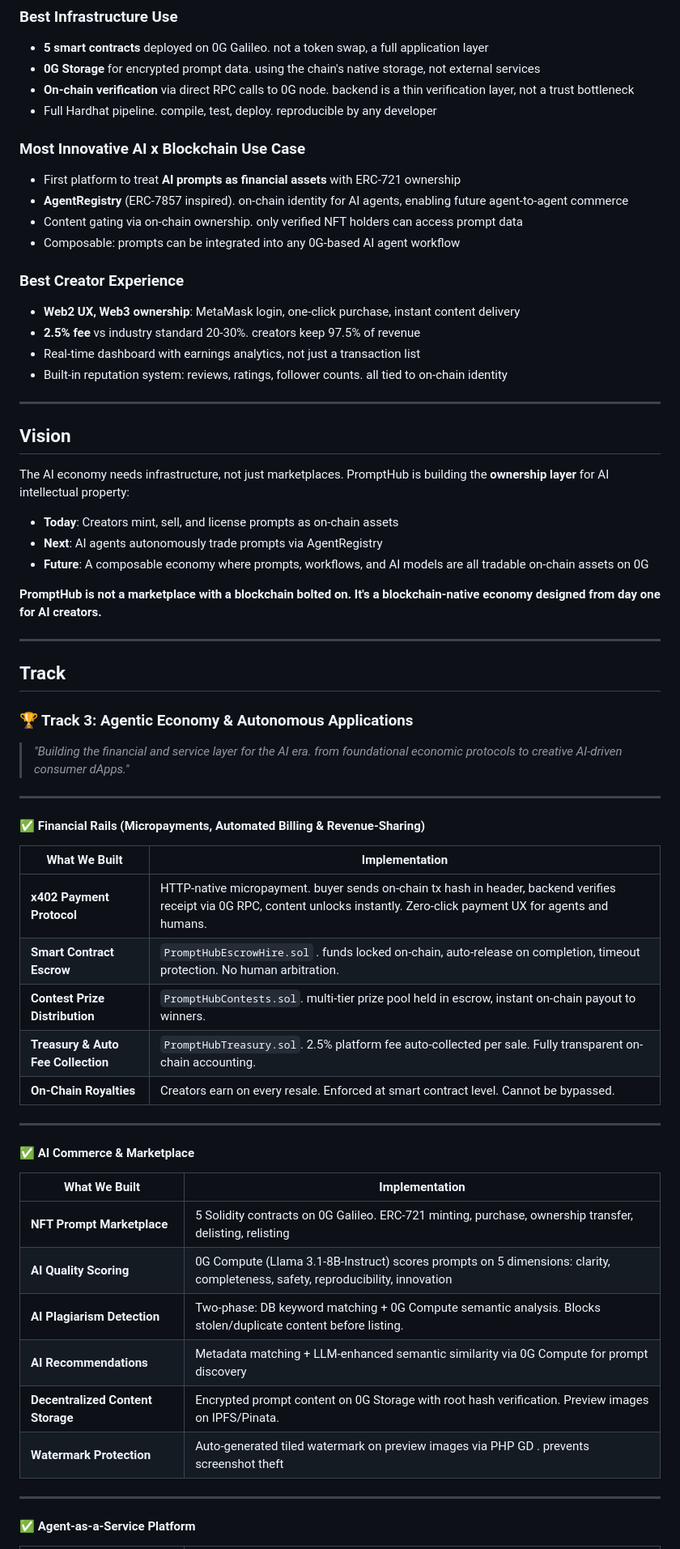
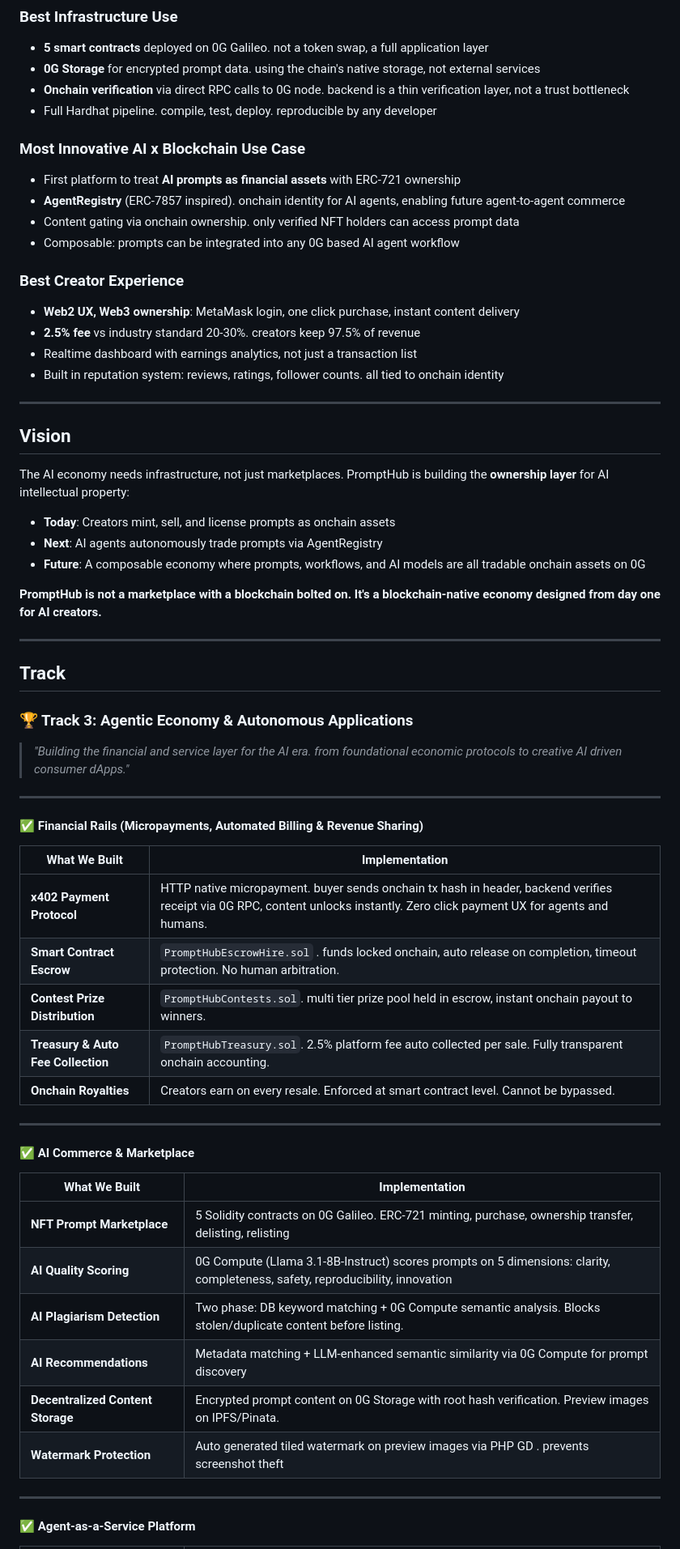
Before and after one commit to asamarsal/prompthub-0g, a Markdown page: README.md, the part around one of its changes. Shown at 81% size. GitHub-like rendering.

Commit message:
feat: add more in readme

```diff
--- a/README.md
+++ b/README.md
@@ -265,22 +265,22 @@ prompthub-0g/
 
 - **5 smart contracts** deployed on 0G Galileo. not a token swap, a full application layer
 - **0G Storage** for encrypted prompt data. using the chain's native storage, not external services
-- **On-chain verification** via direct RPC calls to 0G node. backend is a thin verification layer, not a trust bottleneck
+- **Onchain verification** via direct RPC calls to 0G node. backend is a thin verification layer, not a trust bottleneck
 - Full Hardhat pipeline. compile, test, deploy. reproducible by any developer
 
 ### Most Innovative AI x Blockchain Use Case
 
 - First platform to treat **AI prompts as financial assets** with ERC-721 ownership
-- **AgentRegistry** (ERC-7857 inspired). on-chain identity for AI agents, enabling future agent-to-agent commerce
-- Content gating via on-chain ownership. only verified NFT holders can access prompt data
-- Composable: prompts can be integrated into any 0G-based AI agent workflow
+- **AgentRegistry** (ERC-7857 inspired). onchain identity for AI agents, enabling future agent-to-agent commerce
+- Content gating via onchain ownership. only verified NFT holders can access prompt data
+- Composable: prompts can be integrated into any 0G based AI agent workflow
 
 ### Best Creator Experience
 
-- **Web2 UX, Web3 ownership**: MetaMask login, one-click purchase, instant content delivery
+- **Web2 UX, Web3 ownership**: MetaMask login, one click purchase, instant content delivery
 - **2.5% fee** vs industry standard 20-30%. creators keep 97.5% of revenue
-- Real-time dashboard with earnings analytics, not just a transaction list
-- Built-in reputation system: reviews, ratings, follower counts. all tied to on-chain identity
+- Realtime dashboard with earnings analytics, not just a transaction list
+- Built in reputation system: reviews, ratings, follower counts. all tied to onchain identity
 
 ---
 
@@ -288,9 +288,9 @@ prompthub-0g/
 
 The AI economy needs infrastructure, not just marketplaces. PromptHub is building the **ownership layer** for AI intellectual property:
 
-- **Today**: Creators mint, sell, and license prompts as on-chain assets
+- **Today**: Creators mint, sell, and license prompts as onchain assets
 - **Next**: AI agents autonomously trade prompts via AgentRegistry
-- **Future**: A composable economy where prompts, workflows, and AI models are all tradable on-chain assets on 0G
+- **Future**: A composable economy where prompts, workflows, and AI models are all tradable onchain assets on 0G
 
 **PromptHub is not a marketplace with a blockchain bolted on. It's a blockchain-native economy designed from day one for AI creators.**
 
@@ -300,19 +300,19 @@ The AI economy needs infrastructure, not just marketplaces. PromptHub is buildin
 
 ### 🏆 Track 3: Agentic Economy & Autonomous Applications
 
-> *"Building the financial and service layer for the AI era. from foundational economic protocols to creative AI-driven consumer dApps."*
+> *"Building the financial and service layer for the AI era. from foundational economic protocols to creative AI driven consumer dApps."*
 
 ---
 
-#### ✅ Financial Rails (Micropayments, Automated Billing & Revenue-Sharing)
+#### ✅ Financial Rails (Micropayments, Automated Billing & Revenue Sharing)
 
 | What We Built | Implementation |
 |---|---|
-| **x402 Payment Protocol** | HTTP-native micropayment.  buyer sends on-chain tx hash in header, backend verifies receipt via 0G RPC, content unlocks instantly. Zero-click payment UX for agents and humans. |
-| **Smart Contract Escrow** | `PromptHubEscrowHire.sol` . funds locked on-chain, auto-release on completion, timeout protection. No human arbitration. |
-| **Contest Prize Distribution** | `PromptHubContests.sol`. multi-tier prize pool held in escrow, instant on-chain payout to winners. |
-| **Treasury & Auto Fee Collection** | `PromptHubTreasury.sol`. 2.5% platform fee auto-collected per sale. Fully transparent on-chain accounting. |
-| **On-Chain Royalties** | Creators earn on every resale. Enforced at smart contract level. Cannot be bypassed. |
+| **x402 Payment Protocol** | HTTP native micropayment.  buyer sends onchain tx hash in header, backend verifies receipt via 0G RPC, content unlocks instantly. Zero click payment UX for agents and humans. |
+| **Smart Contract Escrow** | `PromptHubEscrowHire.sol` . funds locked onchain, auto release on completion, timeout protection. No human arbitration. |
+| **Contest Prize Distribution** | `PromptHubContests.sol`. multi tier prize pool held in escrow, instant onchain payout to winners. |
+| **Treasury & Auto Fee Collection** | `PromptHubTreasury.sol`. 2.5% platform fee auto collected per sale. Fully transparent onchain accounting. |
+| **Onchain Royalties** | Creators earn on every resale. Enforced at smart contract level. Cannot be bypassed. |
 
 ---
 
@@ -322,10 +322,10 @@ The AI economy needs infrastructure, not just marketplaces. PromptHub is buildin
 |---|---|
 | **NFT Prompt Marketplace** | 5 Solidity contracts on 0G Galileo. ERC-721 minting, purchase, ownership transfer, delisting, relisting |
 | **AI Quality Scoring** | 0G Compute (Llama 3.1-8B-Instruct) scores prompts on 5 dimensions: clarity, completeness, safety, reproducibility, innovation |
-| **AI Plagiarism Detection** | Two-phase: DB keyword matching + 0G Compute semantic analysis. Blocks stolen/duplicate content before listing. |
+| **AI Plagiarism Detection** | Two phase: DB keyword matching + 0G Compute semantic analysis. Blocks stolen/duplicate content before listing. |
 | **AI Recommendations** | Metadata matching + LLM-enhanced semantic similarity via 0G Compute for prompt discovery |
 | **Decentralized Content Storage** | Encrypted prompt content on 0G Storage with root hash verification. Preview images on IPFS/Pinata. |
-| **Watermark Protection** | Auto-generated tiled watermark on preview images via PHP GD . prevents screenshot theft |
+| **Watermark Protection** | Auto generated tiled watermark on preview images via PHP GD . prevents screenshot theft |
 
 ---
 
```
Also changed, not shown: other parts of README.md (+40 -40 lines).
